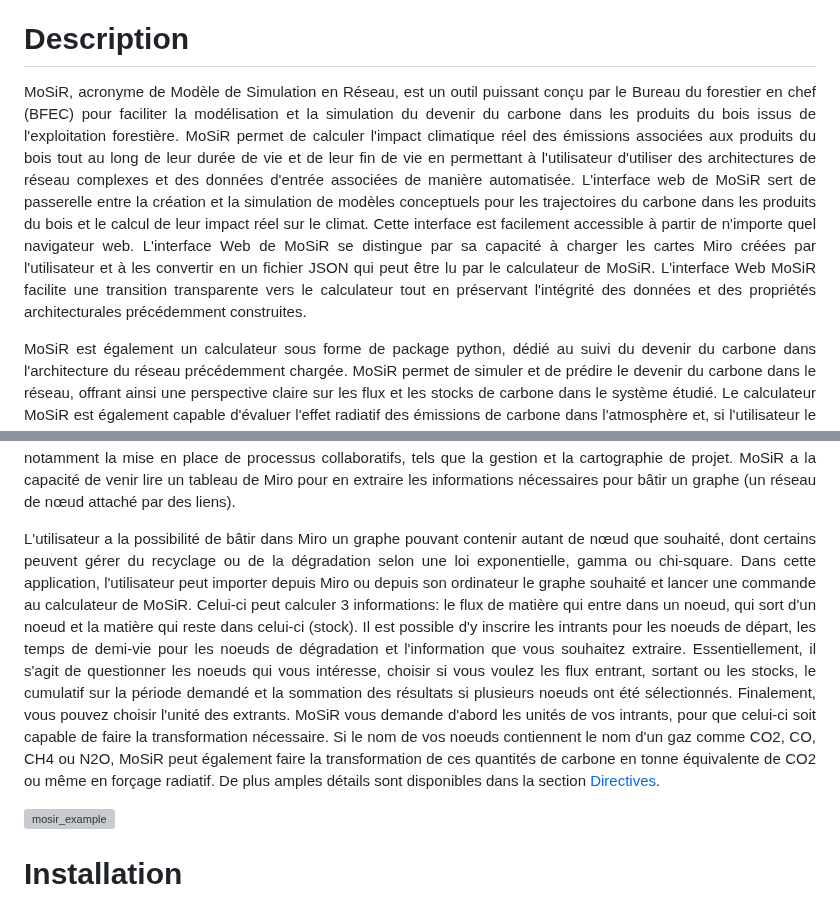
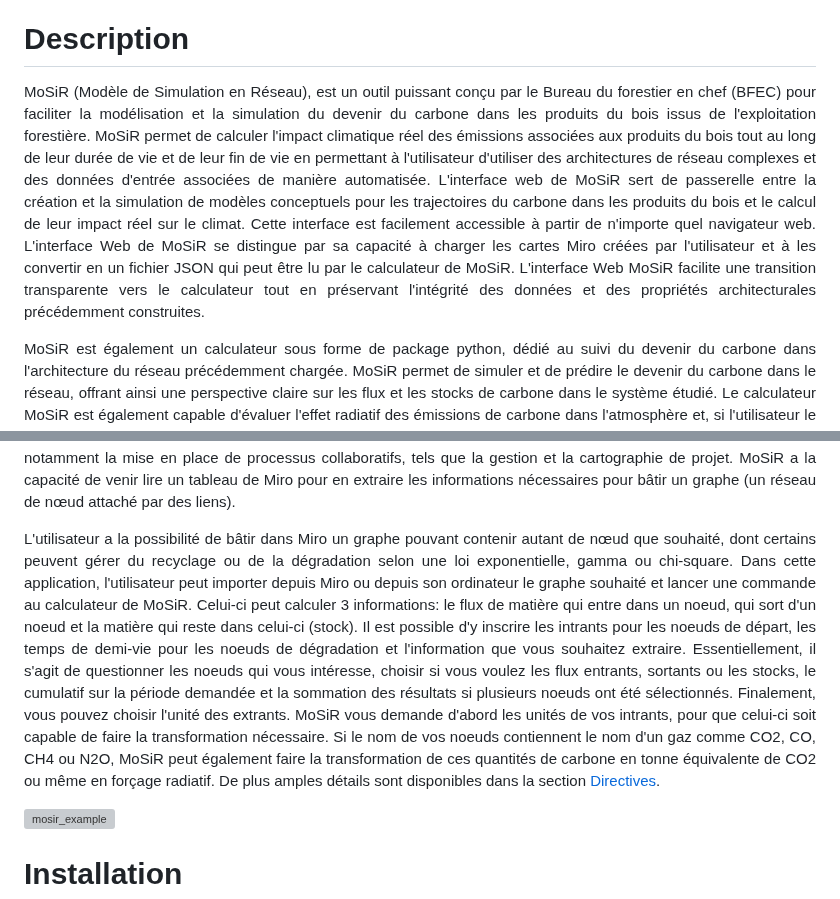
Before and after one commit to Bureau-du-Forestier-en-chef/MoSiR, a Markdown page: README.md, 2 parts joined by grey strips. GitHub-like rendering; folded sections open; grey boxes are pictures that could not be loaded.

```diff
--- a/README.md
+++ b/README.md
@@ -27,7 +27,7 @@
 <!-- TEXTE -->
 # Description
 <p align="justify">
-  MoSiR, acronyme de Modèle de Simulation en Réseau, est un outil puissant conçu par le Bureau du forestier en chef (BFEC) pour faciliter la modélisation et la simulation du devenir du carbone dans les produits du bois issus de l'exploitation forestière. MoSiR permet de calculer l'impact climatique réel des émissions associées aux produits du bois tout au long de leur durée de vie et de leur fin de vie en permettant à l'utilisateur d'utiliser des architectures de réseau complexes et des données d'entrée associées de manière automatisée. L'interface web de MoSiR sert de passerelle entre la création et la simulation de modèles conceptuels pour les trajectoires du carbone dans les produits du bois et le calcul de leur impact réel sur le climat. Cette interface est facilement accessible à partir de n'importe quel navigateur web. L'interface Web de MoSiR se distingue par sa capacité à charger les cartes Miro créées par l'utilisateur et à les convertir en un fichier JSON qui peut être lu par le calculateur de MoSiR. L'interface Web MoSiR facilite une transition transparente vers le calculateur tout en préservant l'intégrité des données et des propriétés architecturales précédemment construites.
+  MoSiR (Modèle de Simulation en Réseau), est un outil puissant conçu par le Bureau du forestier en chef (BFEC) pour faciliter la modélisation et la simulation du devenir du carbone dans les produits du bois issus de l'exploitation forestière. MoSiR permet de calculer l'impact climatique réel des émissions associées aux produits du bois tout au long de leur durée de vie et de leur fin de vie en permettant à l'utilisateur d'utiliser des architectures de réseau complexes et des données d'entrée associées de manière automatisée. L'interface web de MoSiR sert de passerelle entre la création et la simulation de modèles conceptuels pour les trajectoires du carbone dans les produits du bois et le calcul de leur impact réel sur le climat. Cette interface est facilement accessible à partir de n'importe quel navigateur web. L'interface Web de MoSiR se distingue par sa capacité à charger les cartes Miro créées par l'utilisateur et à les convertir en un fichier JSON qui peut être lu par le calculateur de MoSiR. L'interface Web MoSiR facilite une transition transparente vers le calculateur tout en préservant l'intégrité des données et des propriétés architecturales précédemment construites.
 </p>
 
 <p align="justify">
@@ -61,7 +61,7 @@ MoSiR est hautement adaptable et permet ainsi de réaliser des analyses, quelle
 MoSiR comporte deux volets: un calculateur et une interface web. MoSiR est à la base un calculateur sous forme de package python. Une application utilisant une interface web a été effectuée pour faciliter son utilisation sans devoir passer par python. L'interface MoSiR utilise de même la plateforme Miro pour faciliter la création de réseau de produit du bois. Miro est une application en ligne qui permet à l'utilisateur de travailler sur des tableaux blancs facilitant notamment la mise en place de processus collaboratifs, tels que la gestion et la cartographie de projet. MoSiR a la capacité de venir lire un tableau de Miro pour en extraire les informations nécessaires pour bâtir un graphe (un réseau de nœud attaché par des liens).
 </p>
 <p align = "justify">
-L'utilisateur a la possibilité de bâtir dans Miro un graphe pouvant contenir autant de nœud que souhaité, dont certains peuvent gérer du recyclage ou de la dégradation selon une loi exponentielle, gamma ou chi-square. Dans cette application, l'utilisateur peut importer depuis Miro ou depuis son ordinateur le graphe souhaité et lancer une commande au calculateur de MoSiR. Celui-ci peut calculer 3 informations: le flux de matière qui entre dans un noeud, qui sort d'un noeud et la matière qui reste dans celui-ci (stock).  Il est possible d'y inscrire les intrants pour les noeuds de départ, les temps de demi-vie pour les noeuds de dégradation et l'information que vous souhaitez extraire. Essentiellement, il s'agit de questionner les noeuds qui vous intéresse, choisir si vous voulez les flux entrant, sortant ou les stocks, le cumulatif sur la période demandé et la sommation des résultats si plusieurs noeuds ont été sélectionnés. Finalement, vous pouvez choisir l'unité des extrants. MoSiR vous demande d'abord les unités de vos intrants, pour que celui-ci soit capable de faire la transformation nécessaire. Si le nom de vos noeuds contiennent le nom d'un gaz comme CO2, CO, CH4 ou N2O, MoSiR peut également faire la transformation de ces quantités de carbone en tonne équivalente de CO2 ou même en forçage radiatif. De plus amples détails sont disponibles dans la section <a href="#Directives">Directives</a>.
+L'utilisateur a la possibilité de bâtir dans Miro un graphe pouvant contenir autant de nœud que souhaité, dont certains peuvent gérer du recyclage ou de la dégradation selon une loi exponentielle, gamma ou chi-square. Dans cette application, l'utilisateur peut importer depuis Miro ou depuis son ordinateur le graphe souhaité et lancer une commande au calculateur de MoSiR. Celui-ci peut calculer 3 informations: le flux de matière qui entre dans un noeud, qui sort d'un noeud et la matière qui reste dans celui-ci (stock).  Il est possible d'y inscrire les intrants pour les noeuds de départ, les temps de demi-vie pour les noeuds de dégradation et l'information que vous souhaitez extraire. Essentiellement, il s'agit de questionner les noeuds qui vous intéresse, choisir si vous voulez les flux entrants, sortants ou les stocks, le cumulatif sur la période demandée et la sommation des résultats si plusieurs noeuds ont été sélectionnés. Finalement, vous pouvez choisir l'unité des extrants. MoSiR vous demande d'abord les unités de vos intrants, pour que celui-ci soit capable de faire la transformation nécessaire. Si le nom de vos noeuds contiennent le nom d'un gaz comme CO2, CO, CH4 ou N2O, MoSiR peut également faire la transformation de ces quantités de carbone en tonne équivalente de CO2 ou même en forçage radiatif. De plus amples détails sont disponibles dans la section <a href="#Directives">Directives</a>.
 </p>
 
  ![mosir_example](https://github.com/Landry-G/MoSiR_images/blob/main/mosir_example.gif)
```
